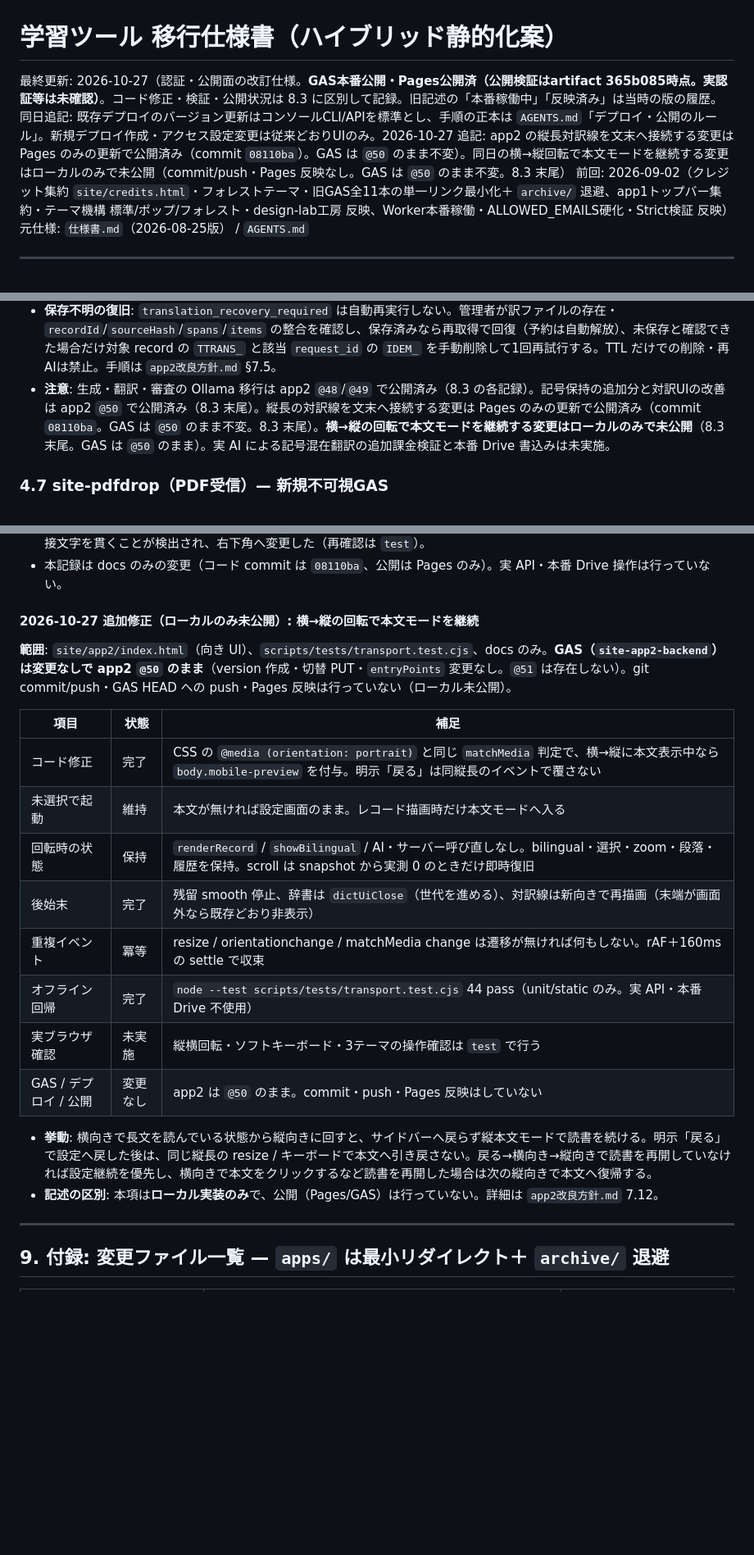
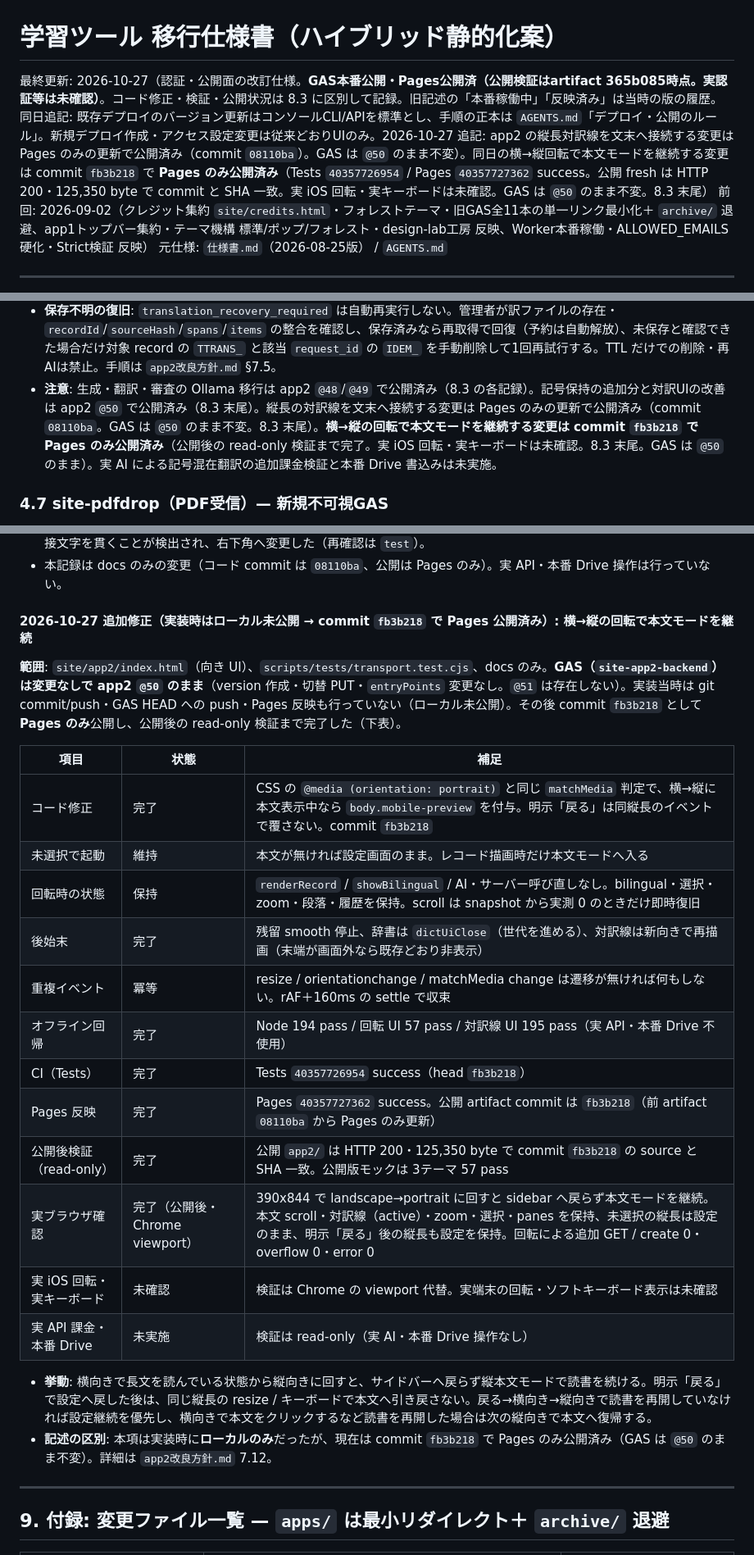
Before and after one commit to hori366191-ship-it/gakusyu-tools, a Markdown page: 仕様書_移行案.md, 3 parts joined by grey strips. Shown at 82% size. Drawn GitHub-style; blank space fills up the shorter version.

```diff
--- a/仕様書_移行案.md
+++ b/仕様書_移行案.md
@@ -1,6 +1,6 @@
 # 学習ツール 移行仕様書（ハイブリッド静的化案）
 
-最終更新: 2026-10-27（認証・公開面の改訂仕様。**GAS本番公開・Pages公開済（公開検証はartifact 365b085時点。実認証等は未確認）**。コード修正・検証・公開状況は 8.3 に区別して記録。旧記述の「本番稼働中」「反映済み」は当時の版の履歴。同日追記: 既存デプロイのバージョン更新はコンソールCLI/APIを標準とし、手順の正本は `AGENTS.md`「デプロイ・公開のルール」。新規デプロイ作成・アクセス設定変更は従来どおりUIのみ。2026-10-27 追記: app2 の縦長対訳線を文末へ接続する変更は Pages のみの更新で公開済み（commit `08110ba`）。GAS は `@50` のまま不変）。同日の横→縦回転で本文モードを継続する変更はローカルのみで未公開（commit/push・Pages 反映なし。GAS は `@50` のまま不変。8.3 末尾）
+最終更新: 2026-10-27（認証・公開面の改訂仕様。**GAS本番公開・Pages公開済（公開検証はartifact 365b085時点。実認証等は未確認）**。コード修正・検証・公開状況は 8.3 に区別して記録。旧記述の「本番稼働中」「反映済み」は当時の版の履歴。同日追記: 既存デプロイのバージョン更新はコンソールCLI/APIを標準とし、手順の正本は `AGENTS.md`「デプロイ・公開のルール」。新規デプロイ作成・アクセス設定変更は従来どおりUIのみ。2026-10-27 追記: app2 の縦長対訳線を文末へ接続する変更は Pages のみの更新で公開済み（commit `08110ba`）。GAS は `@50` のまま不変）。同日の横→縦回転で本文モードを継続する変更は commit `fb3b218` で **Pages のみ公開済み**（Tests `40357726954` / Pages `40357727362` success。公開 fresh は HTTP 200・125,350 byte で commit と SHA 一致。実 iOS 回転・実キーボードは未確認。GAS は `@50` のまま不変。8.3 末尾）
 前回: 2026-09-02（クレジット集約 `site/credits.html`・フォレストテーマ・旧GAS全11本の単一リンク最小化＋ `archive/` 退避、app1トップバー集約・テーマ機構 標準/ポップ/フォレスト・design-lab工房 反映、Worker本番稼働・ALLOWED_EMAILS硬化・Strict検証 反映）
 元仕様: `仕様書.md`（2026-08-25版） / `AGENTS.md`
 
@@ -202,7 +202,7 @@ function handleProbe_(p){
 - **moderation**: 翻訳にも明示 OK を要求（判定不能・失敗・NG は保存しない）。審査対象は合成後の全訳（原文保持の記号スパンを含む）で、全スパンが記号だけでも1回実行する。匿名の試行枠はAI翻訳を行わない場合も含め API 前に消費する。翻訳用 moderation は翻訳文を評価対象データとして分離する。
 - **削除連動**: `deleteText` は墓標を永続化した後に訳ファイルと翻訳予約を片付ける。翻訳保存は同じ script lock 内で record の現存・本文一致を再確認し、削除後の保存を拒否する。
 - **保存不明の復旧**: `translation_recovery_required` は自動再実行しない。管理者が訳ファイルの存在・`recordId`/`sourceHash`/`spans`/`items` の整合を確認し、保存済みなら再取得で回復（予約は自動解放）、未保存と確認できた場合だけ対象 record の `TTRANS_` と該当 `request_id` の `IDEM_` を手動削除して1回再試行する。TTL だけでの削除・再AIは禁止。手順は `app2改良方針.md` §7.5。
-- **注意**: 生成・翻訳・審査の Ollama 移行は app2 `@48`/`@49` で公開済み（8.3 の各記録）。記号保持の追加分と対訳UIの改善は app2 `@50` で公開済み（8.3 末尾）。縦長の対訳線を文末へ接続する変更は Pages のみの更新で公開済み（commit `08110ba`。GAS は `@50` のまま不変。8.3 末尾）。**横→縦の回転で本文モードを継続する変更はローカルのみで未公開**（8.3 末尾。GAS は `@50` のまま）。実 AI による記号混在翻訳の追加課金検証と本番 Drive 書込みは未実施。
+- **注意**: 生成・翻訳・審査の Ollama 移行は app2 `@48`/`@49` で公開済み（8.3 の各記録）。記号保持の追加分と対訳UIの改善は app2 `@50` で公開済み（8.3 末尾）。縦長の対訳線を文末へ接続する変更は Pages のみの更新で公開済み（commit `08110ba`。GAS は `@50` のまま不変。8.3 末尾）。**横→縦の回転で本文モードを継続する変更は commit `fb3b218` で Pages のみ公開済み**（公開後の read-only 検証まで完了。実 iOS 回転・実キーボードは未確認。8.3 末尾。GAS は `@50` のまま）。実 AI による記号混在翻訳の追加課金検証と本番 Drive 書込みは未実施。
 
 ### 4.7 site-pdfdrop（PDF受信）— 新規不可視GAS
 
@@ -518,23 +518,27 @@ E:/dev/学習ツール/
 - 詳細は `app2改良方針.md` 7.4 / 7.5 / 7.11。初回のローカル版（文末文字の右中央）は独立 `test` の UI 確認で空白なしの隣接文字を貫くことが検出され、右下角へ変更した（再確認は `test`）。
 - 本記録は docs のみの変更（コード commit は `08110ba`、公開は Pages のみ）。実 API・本番 Drive 操作は行っていない。
 
-#### 2026-10-27 追加修正（ローカルのみ未公開）: 横→縦の回転で本文モードを継続
+#### 2026-10-27 追加修正（実装時はローカル未公開 → commit `fb3b218` で Pages 公開済み）: 横→縦の回転で本文モードを継続
 
-**範囲**: `site/app2/index.html`（向き UI）、`scripts/tests/transport.test.cjs`、docs のみ。**GAS（`site-app2-backend`）は変更なしで app2 `@50` のまま**（version 作成・切替 PUT・`entryPoints` 変更なし。`@51` は存在しない）。git commit/push・GAS HEAD への push・Pages 反映は行っていない（ローカル未公開）。
+**範囲**: `site/app2/index.html`（向き UI）、`scripts/tests/transport.test.cjs`、docs のみ。**GAS（`site-app2-backend`）は変更なしで app2 `@50` のまま**（version 作成・切替 PUT・`entryPoints` 変更なし。`@51` は存在しない）。実装当時は git commit/push・GAS HEAD への push・Pages 反映も行っていない（ローカル未公開）。その後 commit `fb3b218` として **Pages のみ**公開し、公開後の read-only 検証まで完了した（下表）。
 
 | 項目 | 状態 | 補足 |
 |---|---|---|
-| コード修正 | 完了 | CSS の `@media (orientation: portrait)` と同じ `matchMedia` 判定で、横→縦に本文表示中なら `body.mobile-preview` を付与。明示「戻る」は同縦長のイベントで覆さない |
+| コード修正 | 完了 | CSS の `@media (orientation: portrait)` と同じ `matchMedia` 判定で、横→縦に本文表示中なら `body.mobile-preview` を付与。明示「戻る」は同縦長のイベントで覆さない。commit `fb3b218` |
 | 未選択で起動 | 維持 | 本文が無ければ設定画面のまま。レコード描画時だけ本文モードへ入る |
 | 回転時の状態 | 保持 | `renderRecord` / `showBilingual` / AI・サーバー呼び直しなし。bilingual・選択・zoom・段落・履歴を保持。scroll は snapshot から実測 0 のときだけ即時復旧 |
 | 後始末 | 完了 | 残留 smooth 停止、辞書は `dictUiClose`（世代を進める）、対訳線は新向きで再描画（末端が画面外なら既存どおり非表示） |
 | 重複イベント | 冪等 | resize / orientationchange / matchMedia change は遷移が無ければ何もしない。rAF＋160ms の settle で収束 |
-| オフライン回帰 | 完了 | `node --test scripts/tests/transport.test.cjs` 44 pass（unit/static のみ。実 API・本番 Drive 不使用） |
-| 実ブラウザ確認 | 未実施 | 縦横回転・ソフトキーボード・3テーマの操作確認は `test` で行う |
-| GAS / デプロイ / 公開 | 変更なし | app2 は `@50` のまま。commit・push・Pages 反映はしていない |
+| オフライン回帰 | 完了 | Node 194 pass / 回転 UI 57 pass / 対訳線 UI 195 pass（実 API・本番 Drive 不使用） |
+| CI（Tests） | 完了 | Tests `40357726954` success（head `fb3b218`） |
+| Pages 反映 | 完了 | Pages `40357727362` success。公開 artifact commit は `fb3b218`（前 artifact `08110ba` から Pages のみ更新） |
+| 公開後検証（read-only） | 完了 | 公開 `app2/` は HTTP 200・125,350 byte で commit `fb3b218` の source と SHA 一致。公開版モックは 3テーマ 57 pass |
+| 実ブラウザ確認 | 完了（公開後・Chrome viewport） | 390x844 で landscape→portrait に回すと sidebar へ戻らず本文モードを継続。本文 scroll・対訳線（active）・zoom・選択・panes を保持、未選択の縦長は設定のまま、明示「戻る」後の縦長も設定を保持。回転による追加 GET / create 0・overflow 0・error 0 |
+| 実 iOS 回転・実キーボード | 未確認 | 検証は Chrome の viewport 代替。実端末の回転・ソフトキーボード表示は未確認 |
+| 実 API 課金・本番 Drive | 未実施 | 検証は read-only（実 AI・本番 Drive 操作なし） |
 
 - **挙動**: 横向きで長文を読んでいる状態から縦向きに回すと、サイドバーへ戻らず縦本文モードで読書を続ける。明示「戻る」で設定へ戻した後は、同じ縦長の resize / キーボードで本文へ引き戻さない。戻る→横向き→縦向きで読書を再開していなければ設定継続を優先し、横向きで本文をクリックするなど読書を再開した場合は次の縦向きで本文へ復帰する。
-- **記述の区別**: 本項は**ローカル実装のみ**で、公開（Pages/GAS）は行っていない。詳細は `app2改良方針.md` 7.12。
+- **記述の区別**: 本項は実装時に**ローカルのみ**だったが、現在は commit `fb3b218` で Pages のみ公開済み（GAS は `@50` のまま不変）。詳細は `app2改良方針.md` 7.12。
 
 ---
 
```
Also changed, not shown: app2改良方針.md (+17 -4 lines).
